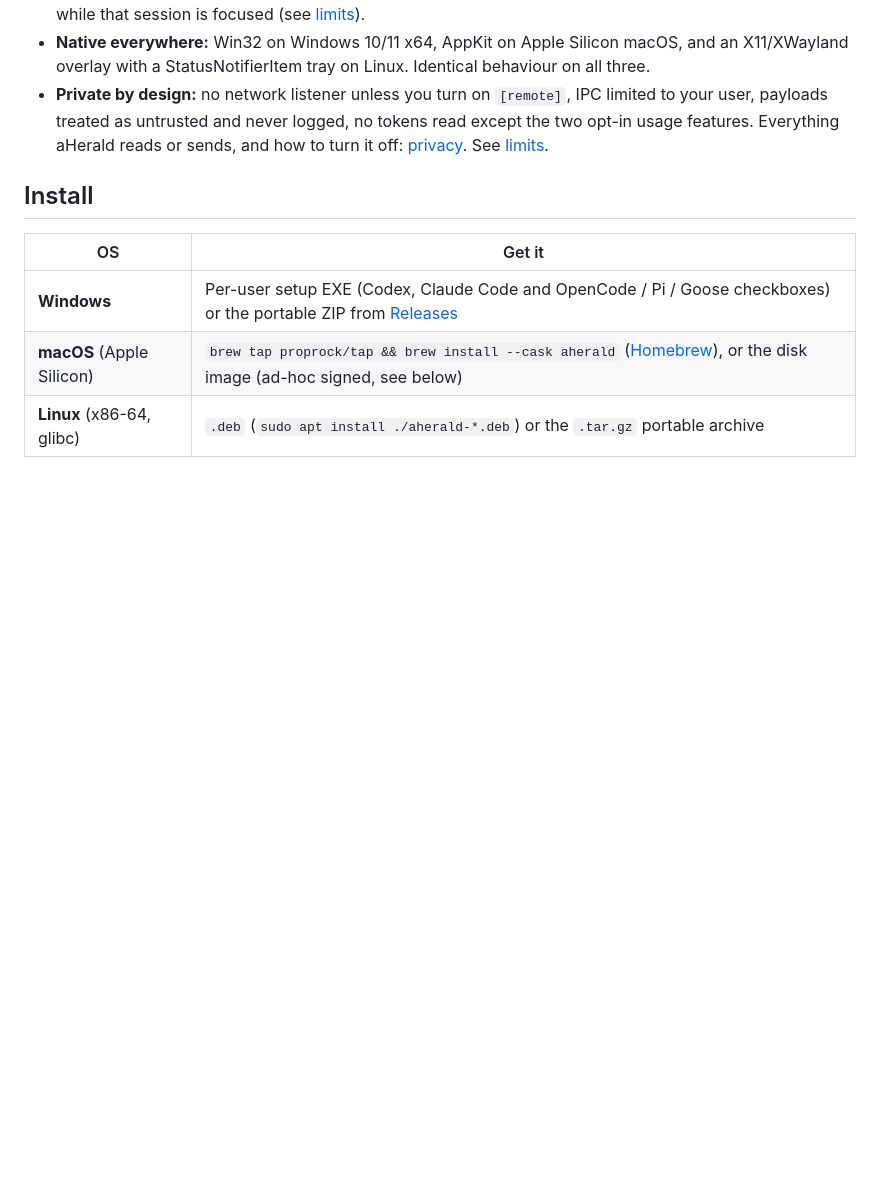
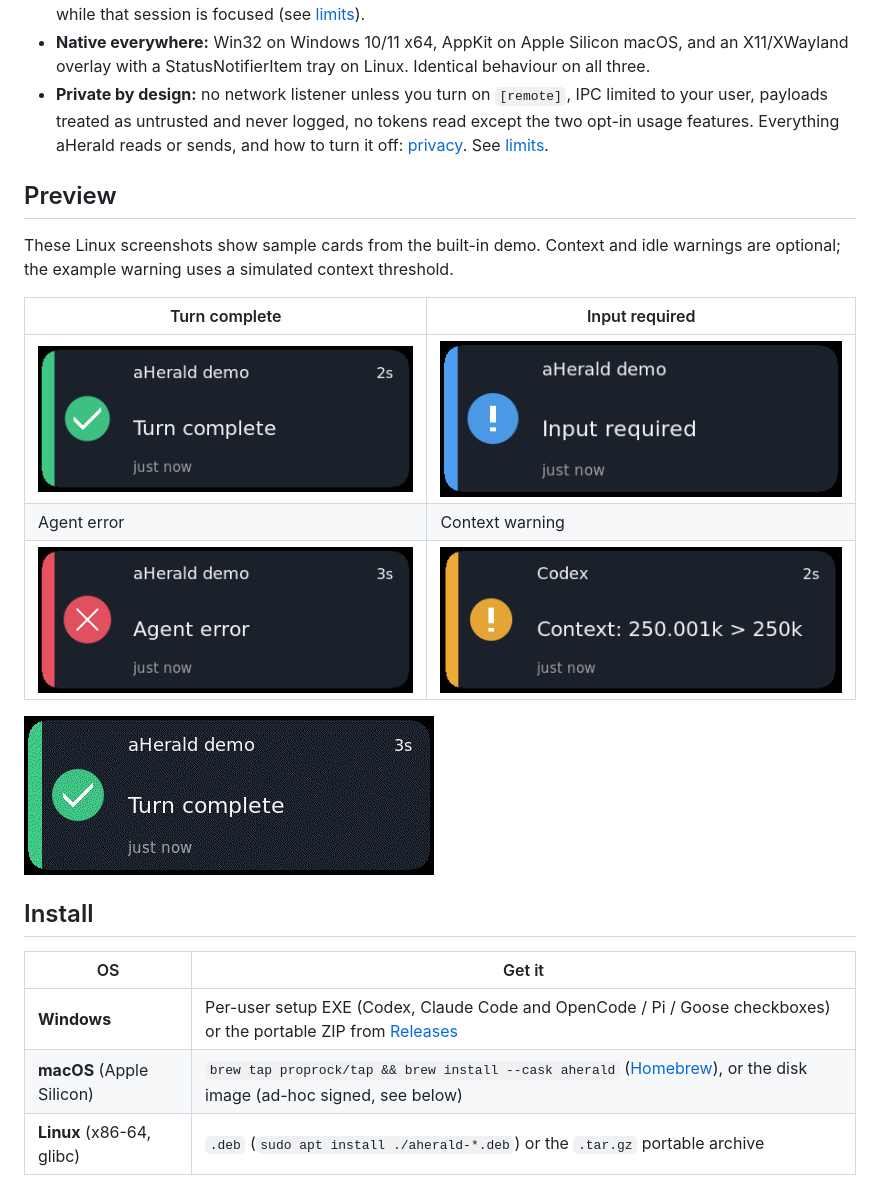
Before and after one commit to proprock/aHerald, a Markdown page: README.md, the part around the change. Drawn GitHub-style; pictures changed too: docs/images/linux-agent-error.png (added), docs/images/linux-card-demo.gif (added), docs/images/linux-context-warning.png (added); blank space fills up the shorter version.

Commit message:
docs(readme): show Linux notification previews (AH-281) (#156)
* docs(readme): show Linux notification previews (AH-281)

* docs(readme): preserve warning card edges (AH-281)

* docs(tasks): AH-289 widen the program-start bound in tests

Claude-Session: https://claude.ai/code/session_0147tAoDjyXsbdk4EV7AN1Cv

* Revert "docs(tasks): AH-289 widen the program-start bound in tests"

Pushed to this branch by mistake; the ticket goes in its own pull request.

Claude-Session: https://claude.ai/code/session_0147tAoDjyXsbdk4EV7AN1Cv

```diff
--- a/README.md
+++ b/README.md
@@ -49,6 +49,19 @@ and keeps a queue so nothing is lost while you are away.
 - **Private by design:** no network listener unless you turn on `[remote]`, IPC limited to your user, payloads treated as untrusted
   and never logged, no tokens read except the two opt-in usage features. Everything aHerald reads or
   sends, and how to turn it off: [privacy](docs/privacy.md). See [limits](#-limits).
+
+## Preview
+
+These Linux screenshots show sample cards from the built-in demo. Context and idle warnings
+are optional; the example warning uses a simulated context threshold.
+
+| Turn complete | Input required |
+| --- | --- |
+| ![Linux demo card saying turn complete](docs/images/linux-turn-complete.png) | ![Linux demo card asking for input](docs/images/linux-input-required.png) |
+| Agent error | Context warning |
+| ![Linux demo card reporting an agent error](docs/images/linux-agent-error.png) | ![Linux demo card warning that the Codex context exceeded its threshold](docs/images/linux-context-warning.png) |
+
+![Linux demo showing a completed turn followed by a permission request](docs/images/linux-card-demo.gif)
 
 ## Install
 
```
Also changed, not shown: CHANGELOG.md (+1 -0 lines), TODO.md (+3 -0 lines).
